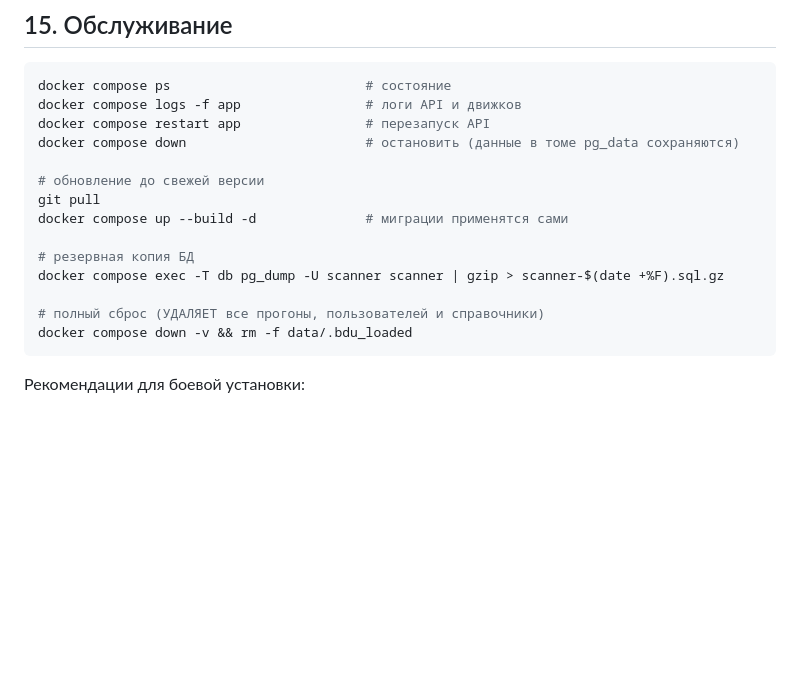
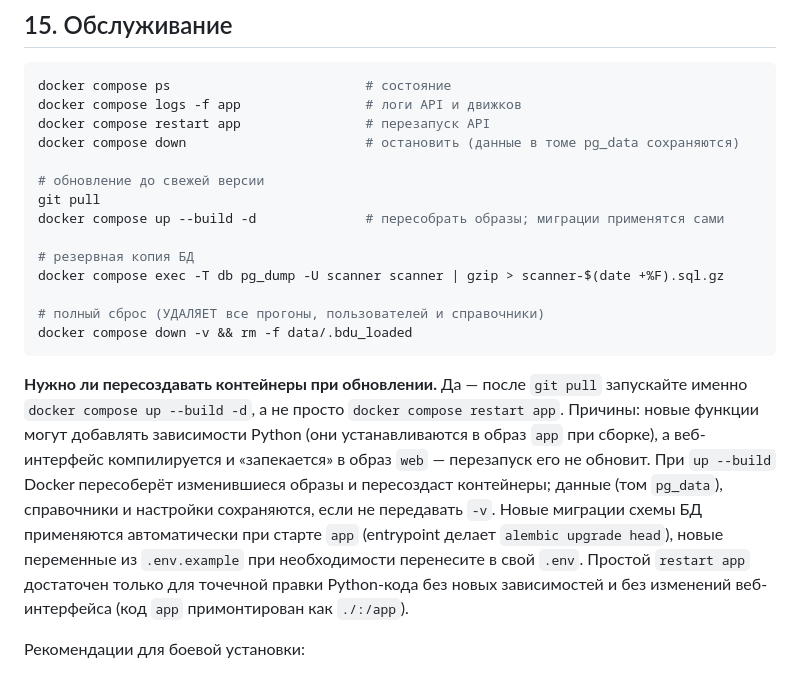
Before and after one commit to azuresong-afk/scanner-way, a Markdown page: docs/INSTALL.md, the part around the change. GitHub-like rendering; blank space fills up the shorter version.

Commit message:
docs: разъяснить обновление и пересборку контейнеров под новые функции
После добавления учётного движка (paramiko/cryptography), расписаний и
правок веб-интерфейса обновление требует пересборки образов, а не только
перезапуска app.

- INSTALL §15: добавлен блок «Нужно ли пересоздавать контейнеры при
  обновлении» — почему нужен `docker compose up --build -d` (зависимости
  Python в образе app, веб компилируется в образ web), что миграции
  применяются сами, данные в pg_data сохраняются без `-v`, а `restart app`
  годится только для точечной правки Python без новых зависимостей/веба.
- TESTING §14.4 переписан под `up --build` (обновление версии), добавлен
  §14.5 про restart app для точечной правки Python.

Остальные новые функции (учётный движок, ложные срабатывания, расписания,
краткий отчёт, проверка доступности, имена прогонов) уже документированы
в соответствующих разделах их тредами — здесь только разъяснение обновления.

Co-Authored-By: Claude Opus 4.8 <noreply@anthropic.com>
Claude-Session: https://claude.ai/code/session_01QWoAEMHwCxH1Xg23MxUHaA

````diff
--- a/docs/INSTALL.md
+++ b/docs/INSTALL.md
@@ -708,7 +708,7 @@ docker compose down                       # остановить (данные
 
 # обновление до свежей версии
 git pull
-docker compose up --build -d              # миграции применятся сами
+docker compose up --build -d              # пересобрать образы; миграции применятся сами
 
 # резервная копия БД
 docker compose exec -T db pg_dump -U scanner scanner | gzip > scanner-$(date +%F).sql.gz
@@ -716,6 +716,20 @@ docker compose exec -T db pg_dump -U scanner scanner | gzip > scanner-$(date +%F
 # полный сброс (УДАЛЯЕТ все прогоны, пользователей и справочники)
 docker compose down -v && rm -f data/.bdu_loaded
 ```
+
+**Нужно ли пересоздавать контейнеры при обновлении.** Да — после `git pull`
+запускайте именно `docker compose up --build -d`, а не просто
+`docker compose restart app`. Причины: новые функции могут добавлять
+зависимости Python (они устанавливаются в образ `app` при сборке), а
+веб-интерфейс компилируется и «запекается» в образ `web` — перезапуск его не
+обновит. При `up --build` Docker пересоберёт изменившиеся образы и пересоздаст
+контейнеры; данные (том `pg_data`), справочники и настройки сохраняются, если
+не передавать `-v`. Новые миграции схемы БД применяются автоматически при
+старте `app` (entrypoint делает `alembic upgrade head`), новые переменные из
+`.env.example` при необходимости перенесите в свой `.env`. Простой
+`restart app` достаточен только для точечной правки Python-кода без новых
+зависимостей и без изменений веб-интерфейса (код `app` примонтирован как
+`./:/app`).
 
 Рекомендации для боевой установки:
 
````
Also changed, not shown: docs/TESTING.md (+2 -1 lines).
